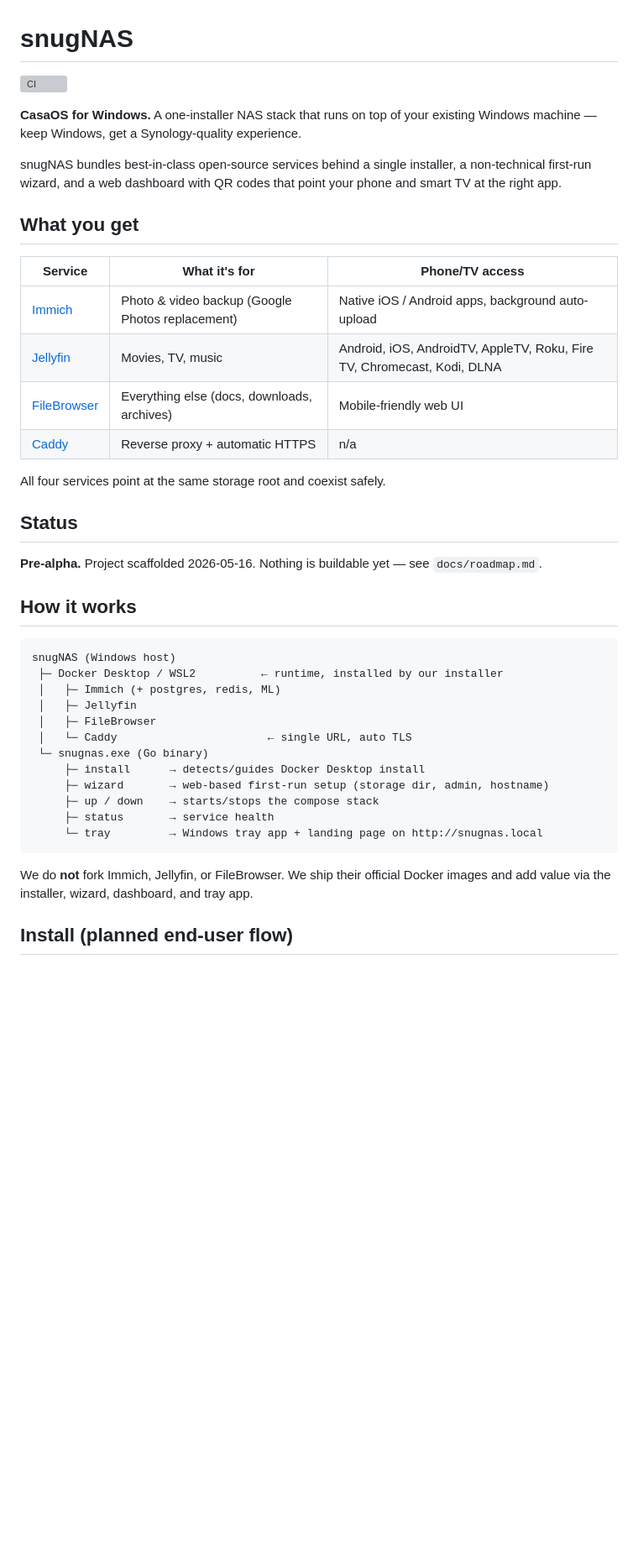
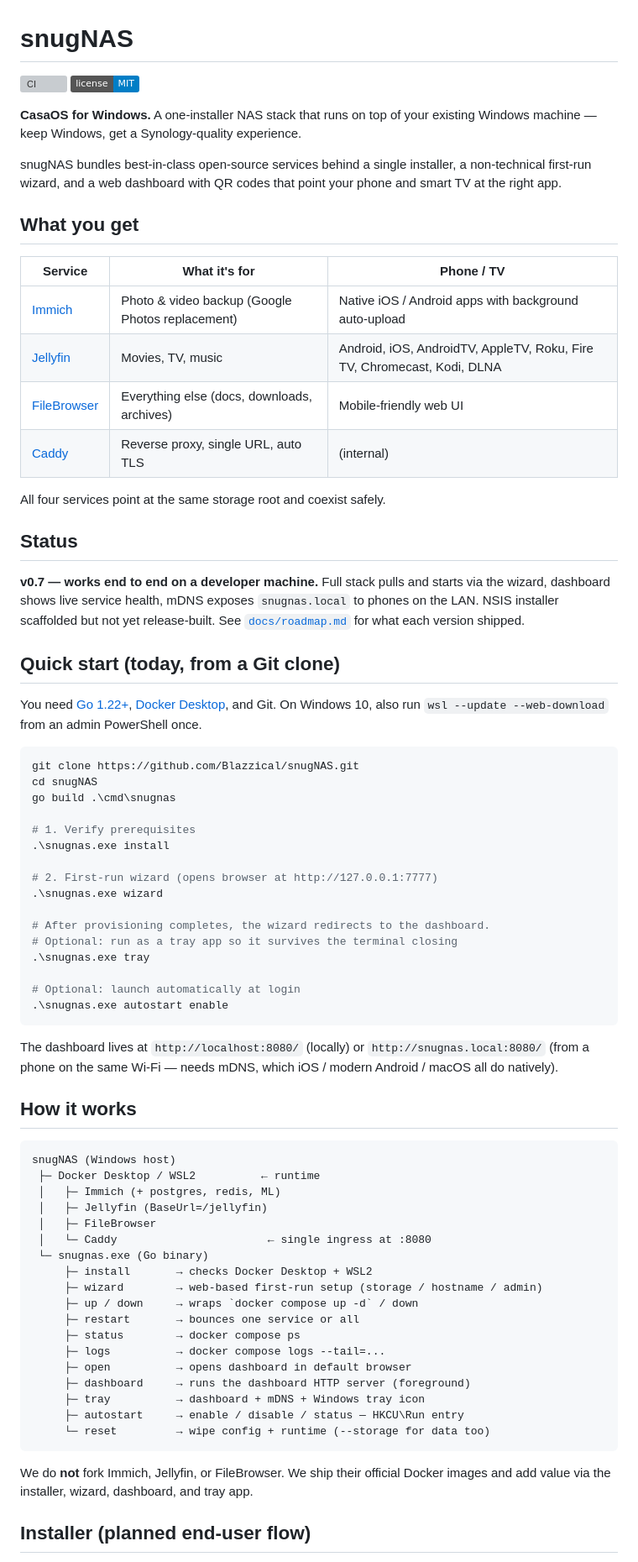
Before and after one commit to Blazzical/snugNAS, a Markdown page: README.md, the part around one of its changes. Shown at 84% size. Rendered like a GitHub page; badges without logos; blank space fills up the shorter version; grey boxes are pictures that could not be loaded.

Commit message:
v0.8.0: README polish — accurate status + full CLI reference
The previous README still said "pre-alpha. Nothing is buildable yet" which
was true on day 1 but is now several versions out of date. Replaced with:
- Current status (v0.7, works end-to-end)
- Real Quick Start with the actual install / wizard / tray flow
- Full CLI reference (install, wizard, up/down/restart, status, logs,
  open, dashboard, tray, autostart, reset)
- Architecture diagram updated to mention Jellyfin BaseUrl and Caddy at 8080
- Cross-compile recipe in the Develop section
- Reference to scripts/build-release.ps1 for installer builds
- MIT license badge alongside the CI badge

Co-Authored-By: Claude Opus 4.7 (1M context) <noreply@anthropic.com>

````diff
--- a/README.md
+++ b/README.md
@@ -1,6 +1,7 @@
 # snugNAS
 
 [![CI](https://github.com/Blazzical/snugNAS/actions/workflows/ci.yml/badge.svg)](https://github.com/Blazzical/snugNAS/actions/workflows/ci.yml)
+[![License: MIT](https://img.shields.io/badge/license-MIT-blue.svg)](LICENSE)
 
 **CasaOS for Windows.** A one-installer NAS stack that runs on top of your existing Windows machine — keep Windows, get a Synology-quality experience.
 
@@ -8,37 +9,68 @@ snugNAS bundles best-in-class open-source services behind a single installer, a
 
 ## What you get
 
-| Service | What it's for | Phone/TV access |
+| Service | What it's for | Phone / TV |
 |---|---|---|
-| [Immich](https://immich.app/) | Photo & video backup (Google Photos replacement) | Native iOS / Android apps, background auto-upload |
+| [Immich](https://immich.app/) | Photo & video backup (Google Photos replacement) | Native iOS / Android apps with background auto-upload |
 | [Jellyfin](https://jellyfin.org/) | Movies, TV, music | Android, iOS, AndroidTV, AppleTV, Roku, Fire TV, Chromecast, Kodi, DLNA |
 | [FileBrowser](https://filebrowser.org/) | Everything else (docs, downloads, archives) | Mobile-friendly web UI |
-| [Caddy](https://caddyserver.com/) | Reverse proxy + automatic HTTPS | n/a |
+| [Caddy](https://caddyserver.com/) | Reverse proxy, single URL, auto TLS | (internal) |
 
 All four services point at the same storage root and coexist safely.
 
 ## Status
 
-**Pre-alpha.** Project scaffolded 2026-05-16. Nothing is buildable yet — see `docs/roadmap.md`.
+**v0.7 — works end to end on a developer machine.** Full stack pulls and starts via the wizard, dashboard shows live service health, mDNS exposes `snugnas.local` to phones on the LAN. NSIS installer scaffolded but not yet release-built. See [`docs/roadmap.md`](docs/roadmap.md) for what each version shipped.
+
+## Quick start (today, from a Git clone)
+
+You need [Go 1.22+](https://go.dev/dl/), [Docker Desktop](https://www.docker.com/products/docker-desktop/), and Git. On Windows 10, also run `wsl --update --web-download` from an admin PowerShell once.
+
+```powershell
+git clone https://github.com/Blazzical/snugNAS.git
+cd snugNAS
+go build .\cmd\snugnas
+
+# 1. Verify prerequisites
+.\snugnas.exe install
+
+# 2. First-run wizard (opens browser at http://127.0.0.1:7777)
+.\snugnas.exe wizard
+
+# After provisioning completes, the wizard redirects to the dashboard.
+# Optional: run as a tray app so it survives the terminal closing
+.\snugnas.exe tray
+
+# Optional: launch automatically at login
+.\snugnas.exe autostart enable
+```
+
+The dashboard lives at `http://localhost:8080/` (locally) or `http://snugnas.local:8080/` (from a phone on the same Wi-Fi — needs mDNS, which iOS / modern Android / macOS all do natively).
 
 ## How it works
 
 ```
 snugNAS (Windows host)
- ├─ Docker Desktop / WSL2          ← runtime, installed by our installer
+ ├─ Docker Desktop / WSL2          ← runtime
  │   ├─ Immich (+ postgres, redis, ML)
- │   ├─ Jellyfin
+ │   ├─ Jellyfin (BaseUrl=/jellyfin)
  │   ├─ FileBrowser
- │   └─ Caddy                       ← single URL, auto TLS
+ │   └─ Caddy                       ← single ingress at :8080
  └─ snugnas.exe (Go binary)
-     ├─ install      → detects/guides Docker Desktop install
-     ├─ wizard       → web-based first-run setup (storage dir, admin, hostname)
-     ├─ up / down    → starts/stops the compose stack
-     ├─ status       → service health
-     └─ tray         → Windows tray app + landing page on http://snugnas.local
+     ├─ install       → checks Docker Desktop + WSL2
+     ├─ wizard        → web-based first-run setup (storage / hostname / admin)
+     ├─ up / down     → wraps `docker compose up -d` / down
+     ├─ restart       → bounces one service or all
+     ├─ status        → docker compose ps
+     ├─ logs          → docker compose logs --tail=...
+     ├─ open          → opens dashboard in default browser
+     ├─ dashboard     → runs the dashboard HTTP server (foreground)
+     ├─ tray          → dashboard + mDNS + Windows tray icon
+     ├─ autostart     → enable / disable / status — HKCU\Run entry
+     └─ reset         → wipe config + runtime (--storage for data too)
 ```
 
 We do **not** fork Immich, Jellyfin, or FileBrowser. We ship their official Docker images and add value via the installer, wizard, dashboard, and tray app.
 
-## Install (planned end-user flow)
+## Installer (planned end-user flow)
 
````
Also changed, not shown: other parts of README.md (+22 -16 lines).
